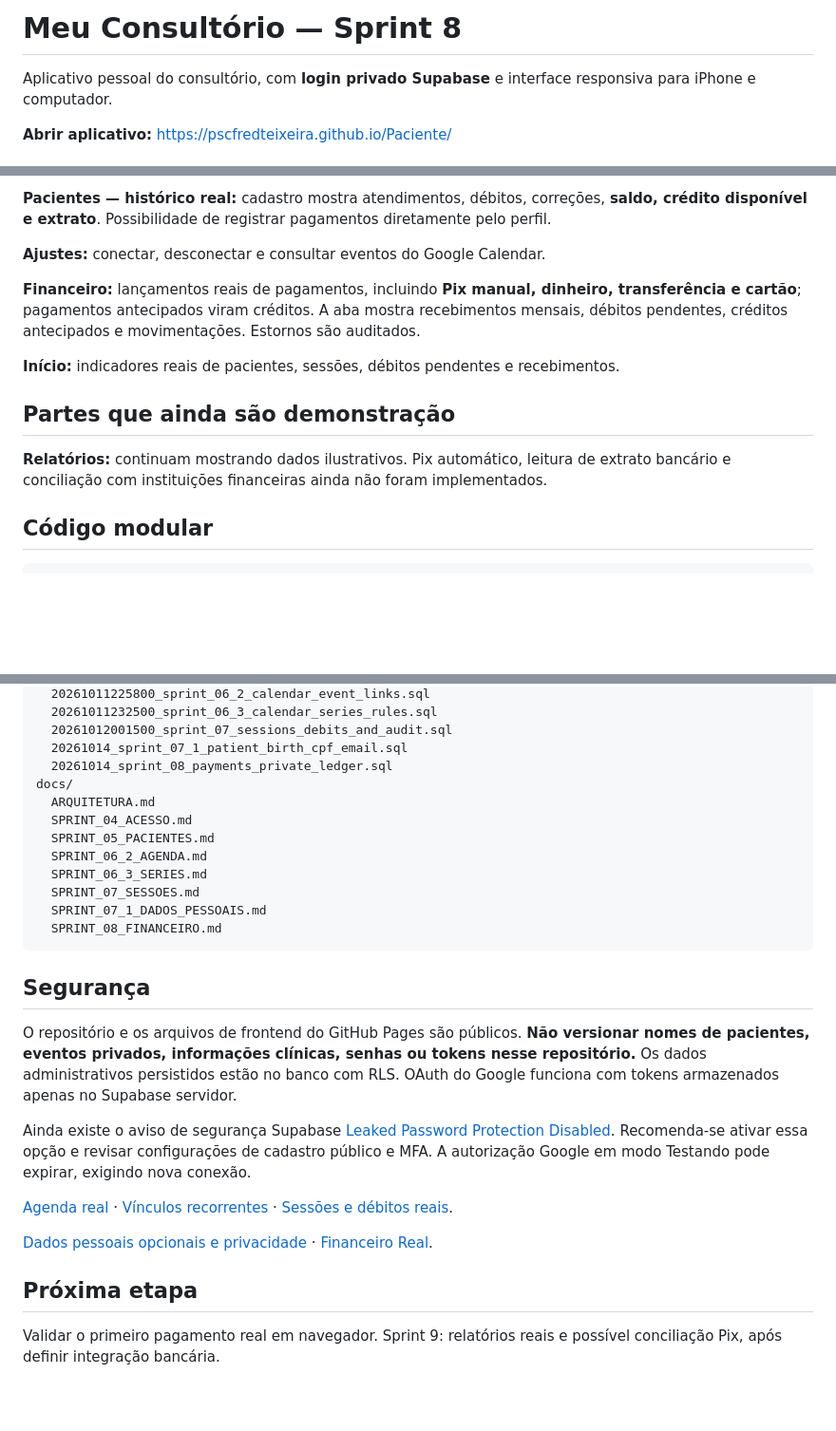
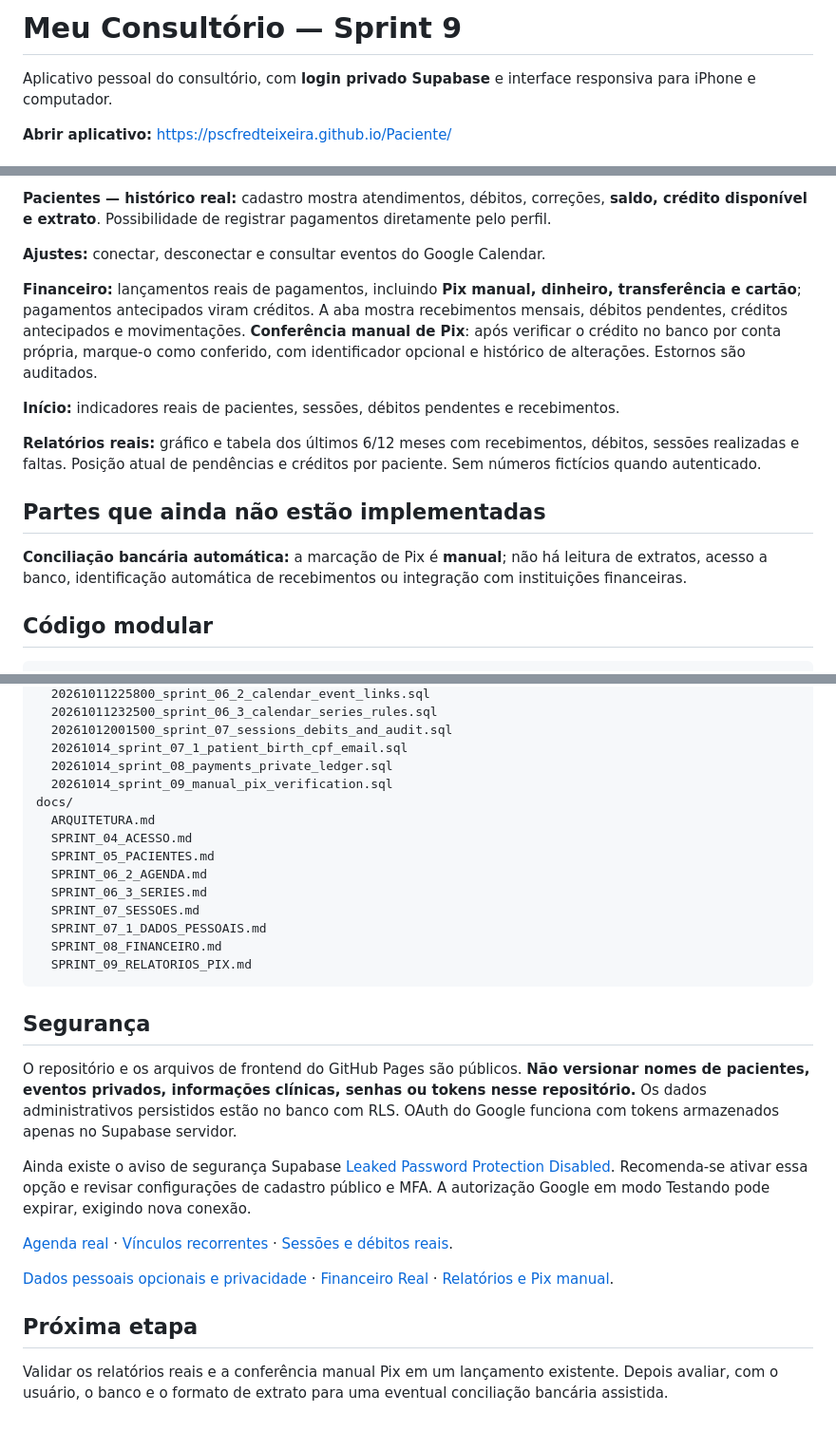
Before and after one commit to pscfredteixeira/Paciente, a Markdown page: README.md, 3 parts joined by grey strips. Shown at 95% size. Rendered like a GitHub page; blank space fills up the shorter version.

Commit message:
docs: README atualizado para Relatórios reais e conferência manual Pix Sprint 9

````diff
--- a/README.md
+++ b/README.md
@@ -1,4 +1,4 @@
-# Meu Consultório — Sprint 8
+# Meu Consultório — Sprint 9
 
 Aplicativo pessoal do consultório, com **login privado Supabase** e interface responsiva para iPhone e computador.
 
@@ -14,13 +14,15 @@ Aplicativo pessoal do consultório, com **login privado Supabase** e interface r
 
 **Ajustes:** conectar, desconectar e consultar eventos do Google Calendar.
 
-**Financeiro:** lançamentos reais de pagamentos, incluindo **Pix manual, dinheiro, transferência e cartão**; pagamentos antecipados viram créditos. A aba mostra recebimentos mensais, débitos pendentes, créditos antecipados e movimentações. Estornos são auditados.
+**Financeiro:** lançamentos reais de pagamentos, incluindo **Pix manual, dinheiro, transferência e cartão**; pagamentos antecipados viram créditos. A aba mostra recebimentos mensais, débitos pendentes, créditos antecipados e movimentações. **Conferência manual de Pix**: após verificar o crédito no banco por conta própria, marque-o como conferido, com identificador opcional e histórico de alterações. Estornos são auditados.
 
 **Início:** indicadores reais de pacientes, sessões, débitos pendentes e recebimentos.
 
-## Partes que ainda são demonstração
+**Relatórios reais:** gráfico e tabela dos últimos 6/12 meses com recebimentos, débitos, sessões realizadas e faltas. Posição atual de pendências e créditos por paciente. Sem números fictícios quando autenticado.
 
-**Relatórios:** continuam mostrando dados ilustrativos. Pix automático, leitura de extrato bancário e conciliação com instituições financeiras ainda não foram implementados.
+## Partes que ainda não estão implementadas
+
+**Conciliação bancária automática:** a marcação de Pix é **manual**; não há leitura de extratos, acesso a banco, identificação automática de recebimentos ou integração com instituições financeiras.
 
 ## Código modular
 
@@ -46,6 +48,7 @@ supabase/migrations/
   20261012001500_sprint_07_sessions_debits_and_audit.sql
   20261014_sprint_07_1_patient_birth_cpf_email.sql
   20261014_sprint_08_payments_private_ledger.sql
+  20261014_sprint_09_manual_pix_verification.sql
 docs/
   ARQUITETURA.md
   SPRINT_04_ACESSO.md
@@ -55,6 +58,7 @@ docs/
   SPRINT_07_SESSOES.md
   SPRINT_07_1_DADOS_PESSOAIS.md
   SPRINT_08_FINANCEIRO.md
+  SPRINT_09_RELATORIOS_PIX.md
 ```
 
 ## Segurança
@@ -65,8 +69,8 @@ Ainda existe o aviso de segurança Supabase [Leaked Password Protection Disabled
 
 [Agenda real](./docs/SPRINT_06_2_AGENDA.md) · [Vínculos recorrentes](./docs/SPRINT_06_3_SERIES.md) · [Sessões e débitos reais](./docs/SPRINT_07_SESSOES.md).
 
-[Dados pessoais opcionais e privacidade](./docs/SPRINT_07_1_DADOS_PESSOAIS.md) · [Financeiro Real](./docs/SPRINT_08_FINANCEIRO.md).
+[Dados pessoais opcionais e privacidade](./docs/SPRINT_07_1_DADOS_PESSOAIS.md) · [Financeiro Real](./docs/SPRINT_08_FINANCEIRO.md) · [Relatórios e Pix manual](./docs/SPRINT_09_RELATORIOS_PIX.md).
 
 ## Próxima etapa
 
-Validar o primeiro pagamento real em navegador. Sprint 9: relatórios reais e possível conciliação Pix, após definir integração bancária.
+Validar os relatórios reais e a conferência manual Pix em um lançamento existente. Depois avaliar, com o usuário, o banco e o formato de extrato para uma eventual conciliação bancária assistida.
````
